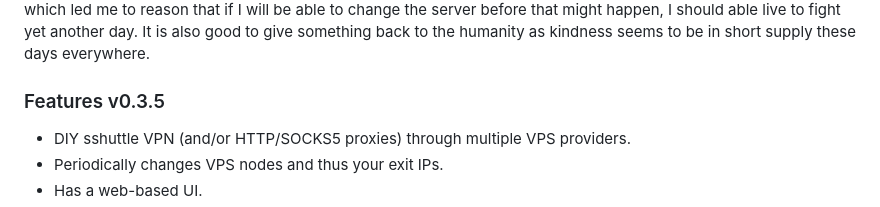
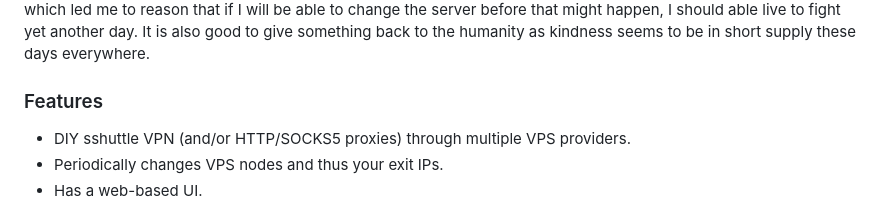
Before and after one commit to AndrusAsumets/supershy-client, a Markdown page: README.md, the part around the change. Rendered like a GitHub page.

```diff
--- a/README.md
+++ b/README.md
@@ -46,7 +46,7 @@ might happen, I should able live to fight yet another day. It is also good to
 give something back to the humanity as kindness seems to be in short supply
 these days everywhere.
 
-### Features v0.3.5
+### Features
 * DIY sshuttle VPN (and/or HTTP/SOCKS5 proxies) through multiple VPS providers.
 * Periodically changes VPS nodes and thus your exit IPs.
 * Has a web-based UI.
```
